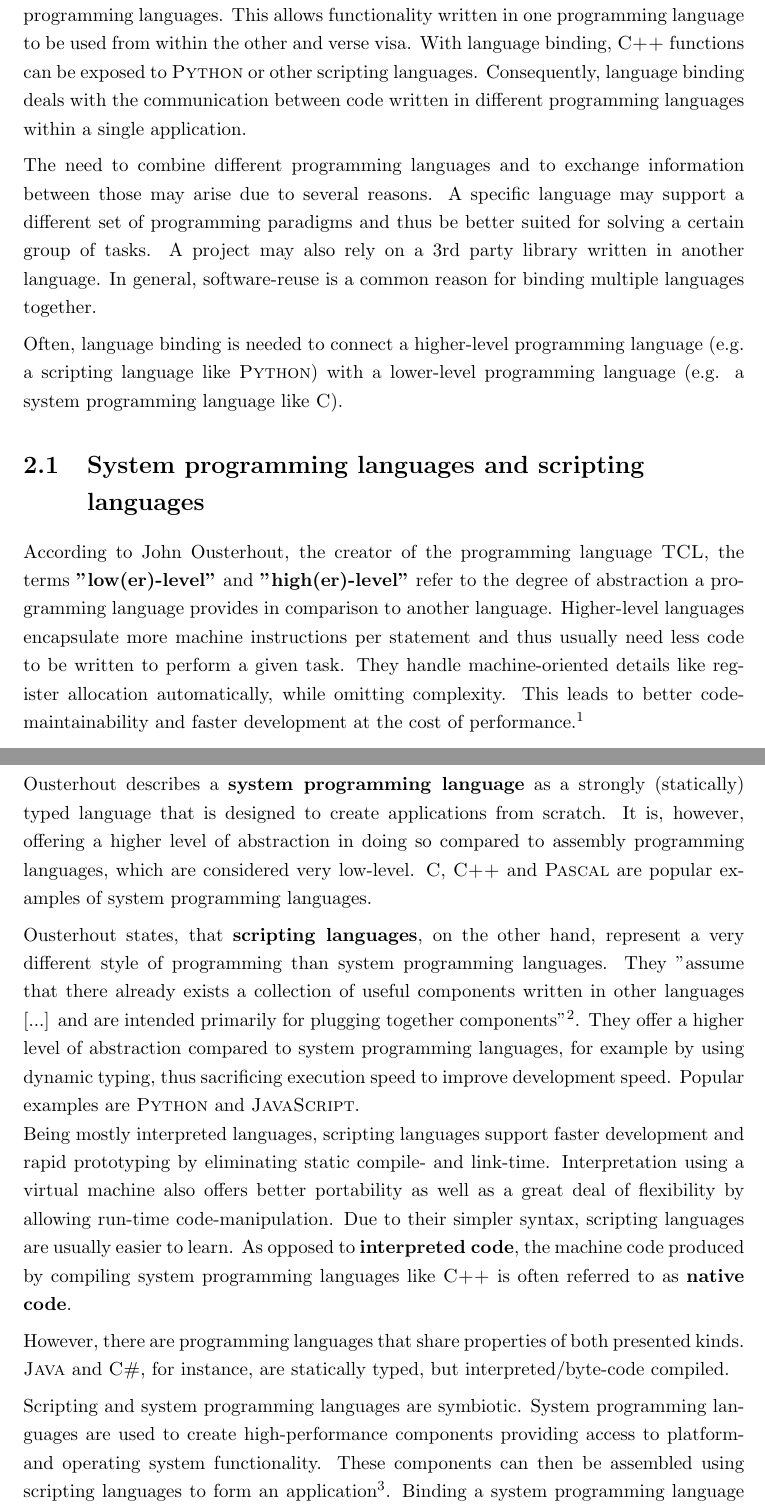
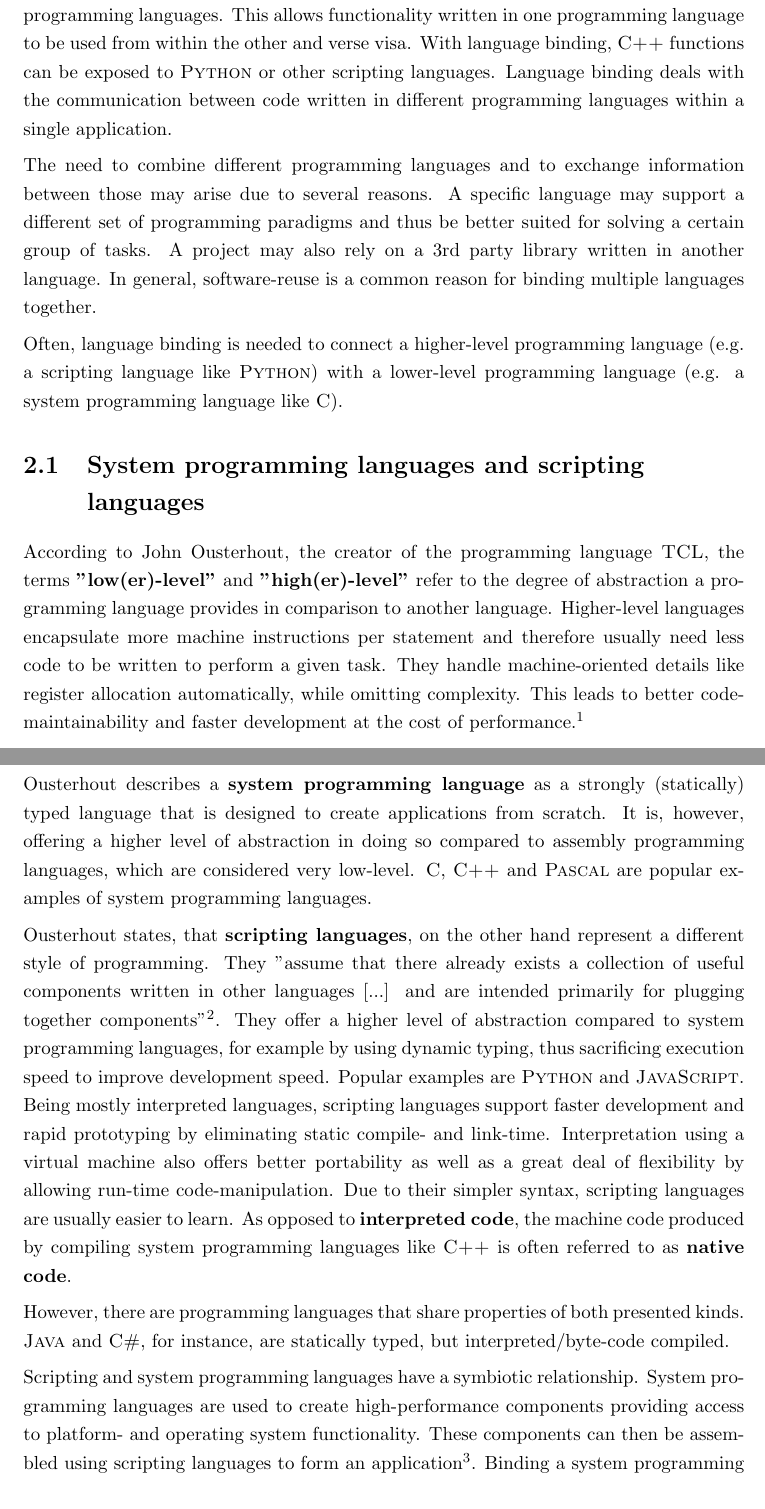
Before and after one commit to FunkMonkey/Bound, a LaTeX thesis (Thesis/Report.tex, which reads Thesis/Text/C_Language_Binding.tex): two parts of pages 11 and 12 of 115, joined at a grey line, cut so that both start at the same text. Compiled offline with pdfLaTeX.

Commit message:
Thesis * corrections #10

```diff
--- a/Thesis/Text/C_Language_Binding.tex
+++ b/Thesis/Text/C_Language_Binding.tex
@@ -1,7 +1,7 @@
 \chapter{Language Binding}
 \label{chap:LanguageBinding}
 
-The term \textbf{language binding} refers to the process of establishing a bridge between two programming languages. This allows functionality written in one programming language to be used from within the other and verse visa. With language binding, \myProperName{C++} functions can be exposed to \myProperName{Python} or other scripting languages. Consequently, language binding deals with the communication between code written in different programming languages within a single application.
+The term \textbf{language binding} refers to the process of establishing a bridge between two programming languages. This allows functionality written in one programming language to be used from within the other and verse visa. With language binding, \myProperName{C++} functions can be exposed to \myProperName{Python} or other scripting languages. Language binding deals with the communication between code written in different programming languages within a single application.
 
 The need to combine different programming languages and to exchange information between those may arise due to several reasons. A specific language may support a different set of programming paradigms and thus be better suited for solving a certain group of tasks. A project may also rely on a 3rd party library written in another language. In general, software-reuse is a common reason for binding multiple languages together.
 
@@ -9,17 +9,17 @@ Often, language binding is needed to connect a higher-level programming language
 
 \section{System programming languages and scripting languages}
 
-According to \myAuthorName{John Ousterhout}, the creator of the programming language \myProperName{TCL}, the terms \textbf{\mySlang{low(er)-level}} and \textbf{\mySlang{high(er)-level}} refer to the degree of abstraction a programming language provides in comparison to another language. Higher-level languages encapsulate more machine instructions per statement and thus usually need less code to be written to perform a given task. They handle machine-oriented details like register allocation automatically, while omitting complexity. This leads to better code-maintainability and faster development at the cost of performance.\footnote{\citep{Ousterhout}}
+According to \myAuthorName{John Ousterhout}, the creator of the programming language \myProperName{TCL}, the terms \textbf{\mySlang{low(er)-level}} and \textbf{\mySlang{high(er)-level}} refer to the degree of abstraction a programming language provides in comparison to another language. Higher-level languages encapsulate more machine instructions per statement and therefore usually need less code to be written to perform a given task. They handle machine-oriented details like register allocation automatically, while omitting complexity. This leads to better code-maintainability and faster development at the cost of performance.\footnote{\citep{Ousterhout}}
 
 \myAuthorName{Ousterhout} describes a \textbf{system programming language} as a strongly (statically) typed language that is designed to create applications from scratch. It is, however, offering a higher level of abstraction in doing so compared to assembly programming languages, which are considered very low-level. \myProperName{C}, \myProperName{C++} and \myProperName{Pascal} are popular examples of system programming languages.
 
-\myAuthorName{Ousterhout} states, that \textbf{scripting languages}, on the other hand, represent a very different style of programming than system programming languages. They \myInlineQuote{assume that there already exists a collection of useful components written in other languages [...] and are intended primarily for plugging together components}\footnote{\citep{Ousterhout}}. They offer a higher level of abstraction compared to system programming languages, for example by using dynamic typing, thus sacrificing execution speed to improve development speed. Popular examples are \myProperName{Python} and \myProperName{JavaScript}.
+\myAuthorName{Ousterhout} states, that \textbf{scripting languages}, on the other hand represent a different style of programming. They \myInlineQuote{assume that there already exists a collection of useful components written in other languages [...] and are intended primarily for plugging together components}\footnote{\citep{Ousterhout}}. They offer a higher level of abstraction compared to system programming languages, for example by using dynamic typing, thus sacrificing execution speed to improve development speed. Popular examples are \myProperName{Python} and \myProperName{JavaScript}.
 \\ Being mostly interpreted languages, scripting languages support faster development and rapid prototyping by eliminating static compile- and link-time. Interpretation using a virtual machine also offers better portability as well as a great deal of flexibility by allowing run-time code-manipulation. Due to their simpler syntax, scripting languages are usually easier to learn.
 As opposed to \textbf{interpreted code}, the machine code produced by compiling system programming languages like \myProperName{C++} is often referred to as \textbf{native code}.
 
 However, there are programming languages that share properties of both presented kinds. \myProperName{Java} and \myProperName{C\#}, for instance, are statically typed, but interpreted/byte-code compiled.
 
-Scripting and system programming languages are symbiotic. System programming languages are used to create high-performance components providing access to platform- and operating system functionality. These components can then be assembled using scripting languages to form an application\footnote{\citep{Ousterhout}}. Binding a system programming language and a scripting language together combines the advantages of both worlds and most importantly allows the reuse of existing code that may not be integrable without language binding.
+Scripting and system programming languages have a symbiotic relationship. System programming languages are used to create high-performance components providing access to platform- and operating system functionality. These components can then be assembled using scripting languages to form an application\footnote{\citep{Ousterhout}}. Binding a system programming language and a scripting language together combines the advantages of both worlds and most importantly allows the reuse of existing code that may not be integrable without language binding.
 
 \subsection{Extending vs embedding}
 
```
Also changed, not shown: Thesis/Text/C_Exposing_Cpp.tex (+1 -1 lines), Thesis/Text/C_Language_Binding.tex (10 more changed lines).
